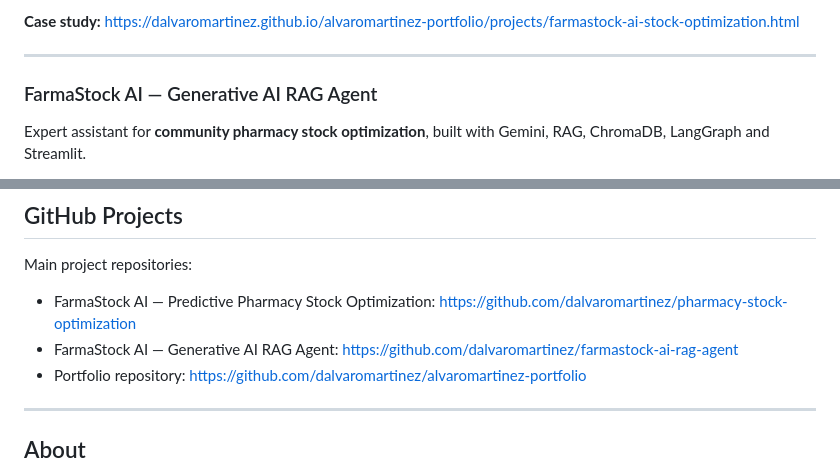
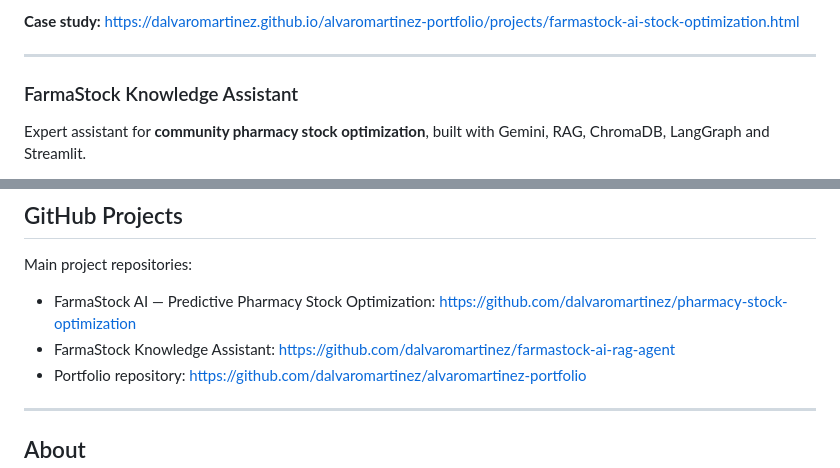
Before and after one commit to dalvaromartinez/alvaromartinez-portfolio, a Markdown page: README.md, 2 parts joined by grey strips. GitHub-like rendering.

Commit message:
Actu de README

```diff
--- a/README.md
+++ b/README.md
@@ -47,7 +47,7 @@ The project transforms operational data exported from **Nixfarma** into stock me
 
 ---
 
-### FarmaStock AI — Generative AI RAG Agent
+### FarmaStock Knowledge Assistant
 
 Expert assistant for **community pharmacy stock optimization**, built with Gemini, RAG, ChromaDB, LangGraph and Streamlit.
 
@@ -169,7 +169,7 @@ Git · GitHub · Jupyter Notebook · VS Code
 Main project repositories:
 
 - FarmaStock AI — Predictive Pharmacy Stock Optimization: https://github.com/dalvaromartinez/pharmacy-stock-optimization
-- FarmaStock AI — Generative AI RAG Agent: https://github.com/dalvaromartinez/farmastock-ai-rag-agent
+- FarmaStock Knowledge Assistant: https://github.com/dalvaromartinez/farmastock-ai-rag-agent
 - Portfolio repository: https://github.com/dalvaromartinez/alvaromartinez-portfolio
 
 ---
```
